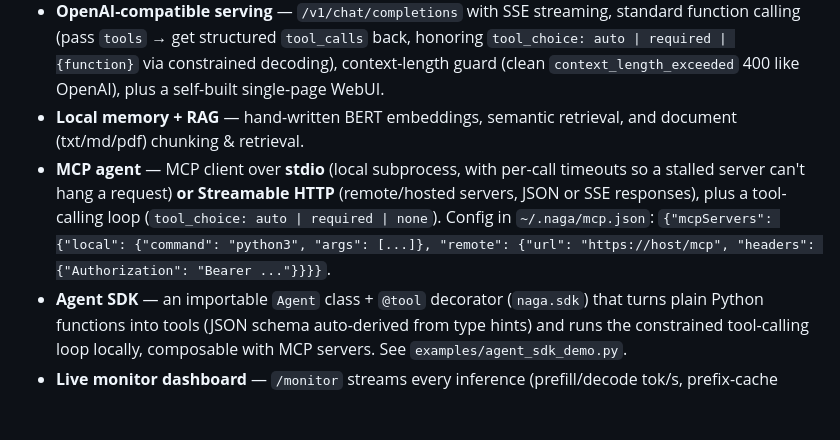
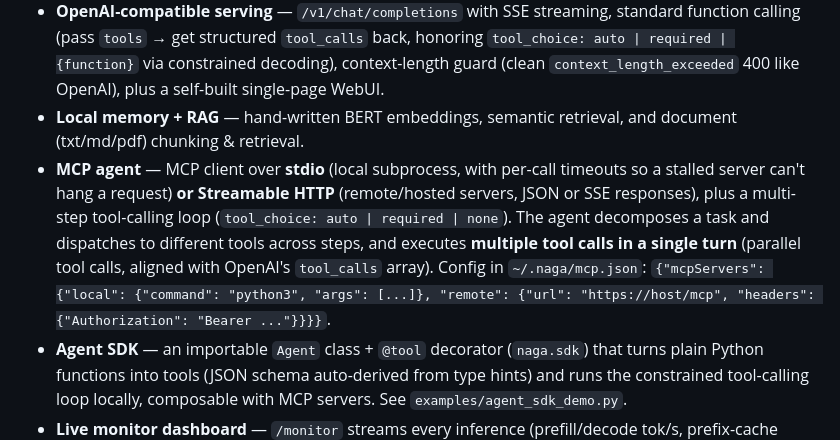
Before and after one commit to maweis1981/Naga, a Markdown page: README.md, the part around the change. Drawn GitHub-style; blank space fills up the shorter version.

Commit message:
Docs: parallel/multi-tool calls in the agent
README note that the agent decomposes tasks across steps and executes
multiple tool calls in one turn (OpenAI tool_calls array semantics).

Step 6 of #3.

Co-Authored-By: Claude Opus 4.8 (1M context) <noreply@anthropic.com>

```diff
--- a/README.md
+++ b/README.md
@@ -15,7 +15,7 @@ It is built for developers who want a lightweight, hackable engine to run, serve
 - **Constrained decoding** — a self-written JSON grammar automaton that guarantees valid, schema-correct tool calls even from tiny models.
 - **OpenAI-compatible serving** — `/v1/chat/completions` with SSE streaming, standard function calling (pass `tools` → get structured `tool_calls` back, honoring `tool_choice: auto | required | {function}` via constrained decoding), context-length guard (clean `context_length_exceeded` 400 like OpenAI), plus a self-built single-page WebUI.
 - **Local memory + RAG** — hand-written BERT embeddings, semantic retrieval, and document (txt/md/pdf) chunking & retrieval.
-- **MCP agent** — MCP client over **stdio** (local subprocess, with per-call timeouts so a stalled server can't hang a request) **or Streamable HTTP** (remote/hosted servers, JSON or SSE responses), plus a tool-calling loop (`tool_choice: auto | required | none`). Config in `~/.naga/mcp.json`: `{"mcpServers": {"local": {"command": "python3", "args": [...]}, "remote": {"url": "https://host/mcp", "headers": {"Authorization": "Bearer ..."}}}}`.
+- **MCP agent** — MCP client over **stdio** (local subprocess, with per-call timeouts so a stalled server can't hang a request) **or Streamable HTTP** (remote/hosted servers, JSON or SSE responses), plus a multi-step tool-calling loop (`tool_choice: auto | required | none`). The agent decomposes a task and dispatches to different tools across steps, and executes **multiple tool calls in a single turn** (parallel tool calls, aligned with OpenAI's `tool_calls` array). Config in `~/.naga/mcp.json`: `{"mcpServers": {"local": {"command": "python3", "args": [...]}, "remote": {"url": "https://host/mcp", "headers": {"Authorization": "Bearer ..."}}}}`.
 - **Agent SDK** — an importable `Agent` class + `@tool` decorator (`naga.sdk`) that turns plain Python functions into tools (JSON schema auto-derived from type hints) and runs the constrained tool-calling loop locally, composable with MCP servers. See `examples/agent_sdk_demo.py`.
 - **Live monitor dashboard** — `/monitor` streams every inference (prefill/decode tok/s, prefix-cache reuse, tool calls) plus a hardware panel (CPU per-core, unified memory, MLX VRAM, and — with `naga.powermon` — GPU utilization/power/thermal).
 - **Self-observability, tracking & optimization** — the same event stream is rolled up into optimization-grade metrics: `GET /metrics` (JSON: decode tok/s p50/p95, TTFT distribution, prefix-cache reuse ratio, per-model throughput, queue depth, tool frequency), `GET /metrics/prometheus` (Prometheus exposition for Grafana/OpenTelemetry), `GET /metrics/advice` (an **optimization advisor** that reads the live profile and suggests concrete tuning — quantize, cut context, check prefix stability, etc.), `GET /metrics/history` (persisted throughput/latency/cache trends that survive restarts, for A/B-ing configs), plus a `GET /health` probe for Open WebUI and orchestrators.
```
